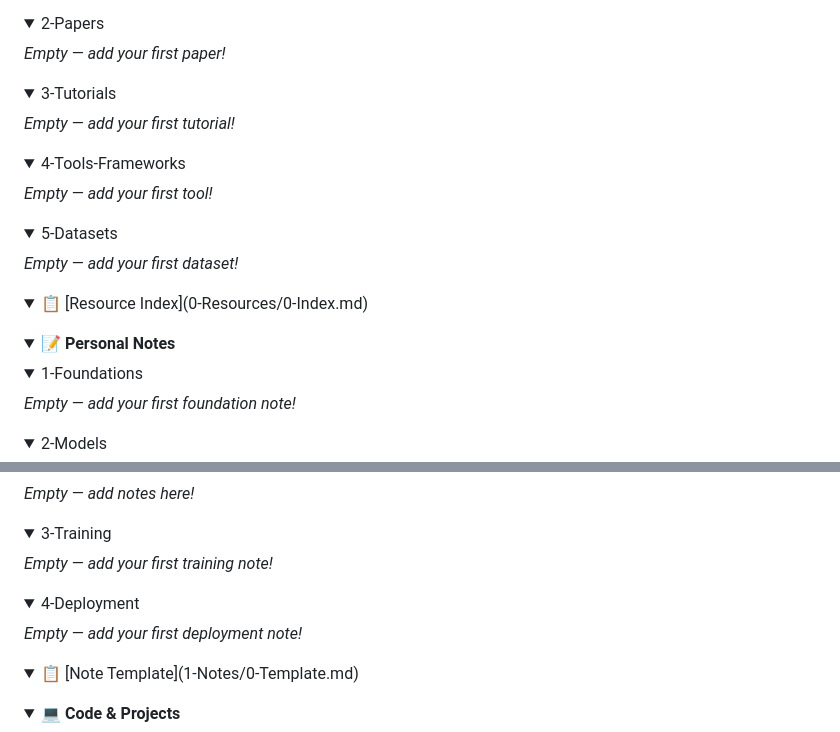
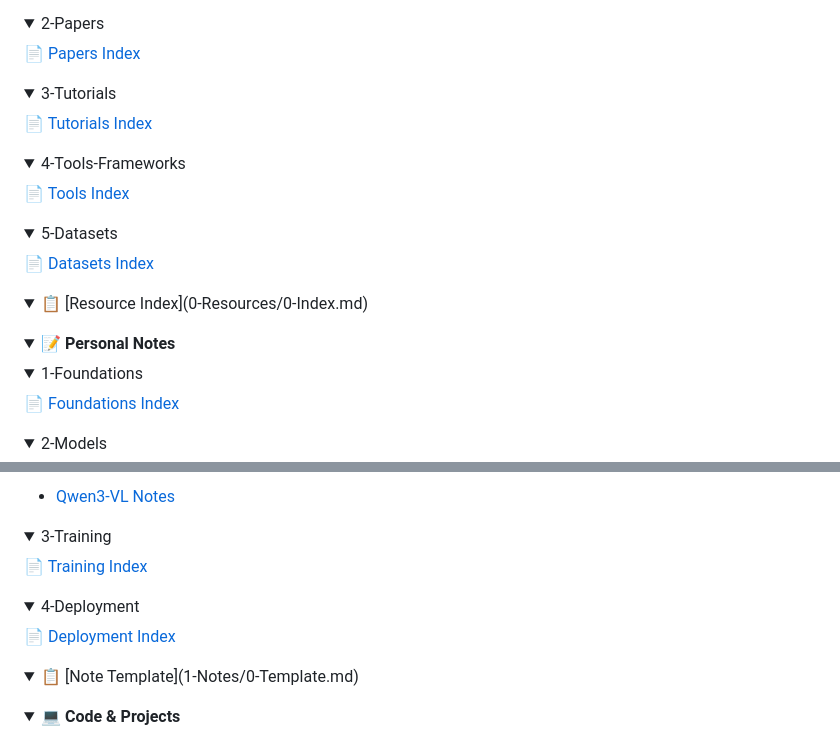
Before and after one commit to 70asunflower/ai-learning-journey, a Markdown page: README.md, 2 parts joined by grey strips. Rendered like a GitHub page; folded sections open.

Commit message:
Link wiki navigation to actual folder README files

```diff
--- a/README.md
+++ b/README.md
@@ -19,28 +19,28 @@
 <details>
 <summary>2-Papers</summary>
 
-_Empty — add your first paper!_
+[📄 Papers Index](0-Resources/2-Papers/README.md)
 
 </details>
 
 <details>
 <summary>3-Tutorials</summary>
 
-_Empty — add your first tutorial!_
+[📄 Tutorials Index](0-Resources/3-Tutorials/README.md)
 
 </details>
 
 <details>
 <summary>4-Tools-Frameworks</summary>
 
-_Empty — add your first tool!_
+[📄 Tools Index](0-Resources/4-Tools-Frameworks/README.md)
 
 </details>
 
 <details>
 <summary>5-Datasets</summary>
 
-_Empty — add your first dataset!_
+[📄 Datasets Index](0-Resources/5-Datasets/README.md)
 
 </details>
 
@@ -56,7 +56,7 @@ _Empty — add your first dataset!_
 <details>
 <summary>1-Foundations</summary>
 
-_Empty — add your first foundation note!_
+[📄 Foundations Index](1-Notes/1-Foundations/README.md)
 
 </details>
 
@@ -68,21 +67,19 @@ _Empty — add your first foundation note!_
 
-_Empty — add notes here!_
-
-</details>
+- [Qwen3-VL Notes](1-Notes/2-Models/Qwen-Series/Qwen3-VL.md)
 
 </details>
 
 <details>
 <summary>3-Training</summary>
 
-_Empty — add your first training note!_
+[📄 Training Index](1-Notes/3-Training/README.md)
 
 </details>
 
 <details>
 <summary>4-Deployment</summary>
 
-_Empty — add your first deployment note!_
+[📄 Deployment Index](1-Notes/4-Deployment/README.md)
 
 </details>
 
```
Also changed, not shown: other parts of README.md (+1 -2 lines).
